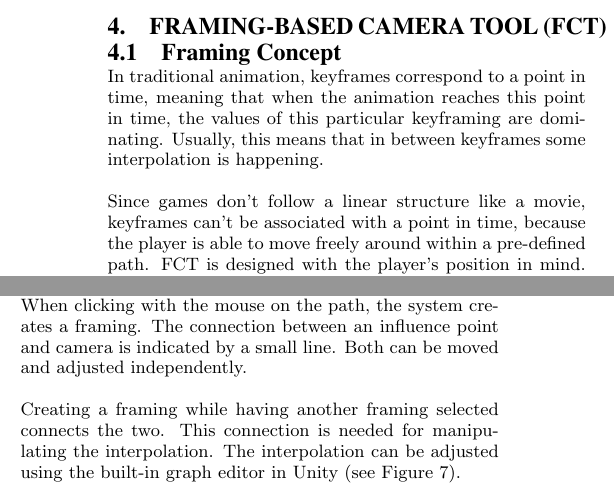
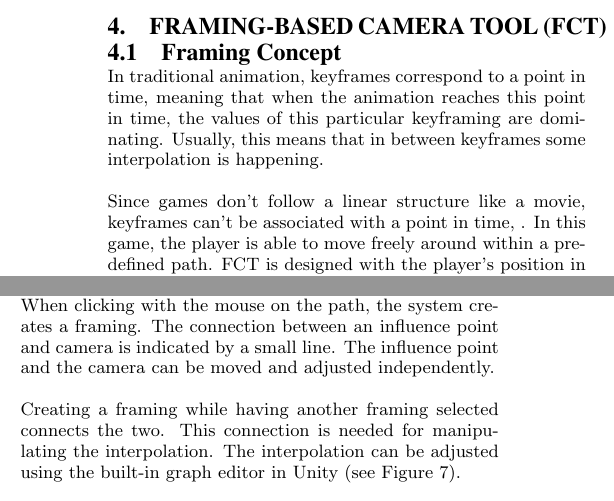
Before and after one commit to Wikzo/p7_paper, a LaTeX paper (P7 paper/master.tex, which reads P7 paper/fct.tex): two parts of the columns of page 3 of 8, joined at a grey line, cut so that both start at the same text. Compiled offline with pdfLaTeX.

Commit message:
små fejl i FCT

```diff
--- a/P7 paper/fct.tex
+++ b/P7 paper/fct.tex
@@ -4,7 +4,7 @@ In traditional animation, keyframes correspond to a point in time, meaning that
 
 %This interpolation is per default linear, but can be manipulated in a graph editor. Anything that can be represented by numbers can be manipulated through keyframes.
 
-Since games don't follow a linear structure like a movie, keyframes can't be associated with a point in time, because the player is able to move freely around within a pre-defined path. FCT is designed with the player's position in mind. Instead of associating keyframes with time, they are associated with positions in the game's world.
+Since games don't follow a linear structure like a movie, keyframes can't be associated with a point in time, . In this game, the player is able to move freely around within a pre-defined path. FCT is designed with the player's position in mind. Instead of associating keyframes with time, they are associated with positions in the game's world.
 
 %The game is path-based, which means that the player can only walk on a pre-defined path.
 
@@ -22,7 +22,7 @@ The game is based on pre-defined paths that the player can walk along.
 \textbf{MATHIAS/BENJAMIN, SKRIV NOGET HER!}
 
 \subsection{Placing an Influence Point}
-After a path has been defined, framings can be placed along this path using the mouse. To indicate that an influence point is going to be created, a small diamond-shaped icon appears near the cursor (see Figure \ref{fig:placingInfluencePoint}). This point snaps to the path. Since the player can only work on the path, it is impossible to create an influence point outside of the path. When clicking with the mouse on the path, the system creates a framing. The connection between an influence point and camera is indicated by a small line. Both can be moved and adjusted independently.
+After a path has been defined, framings can be placed along this path using the mouse. To indicate that an influence point is going to be created, a small diamond-shaped icon appears near the cursor (see Figure \ref{fig:placingInfluencePoint}). This point snaps to the path. Since the player can only work on the path, it is impossible to create an influence point outside of the path. When clicking with the mouse on the path, the system creates a framing. The connection between an influence point and camera is indicated by a small line. The influence point and the camera can be moved and adjusted independently.
 
 Creating a framing while having another framing selected connects the two. This connection is needed for manipulating the interpolation. The interpolation can be adjusted using the built-in graph editor in Unity (see Figure \ref{fig:curve}).
 
```
Also changed, not shown: P7 paper/master.tex (+1 -1 lines).
